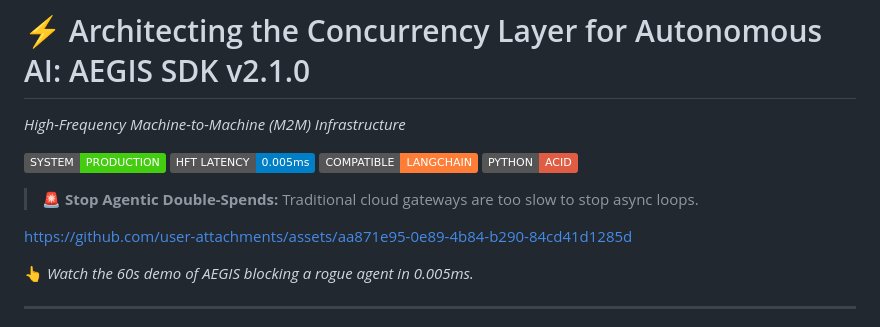
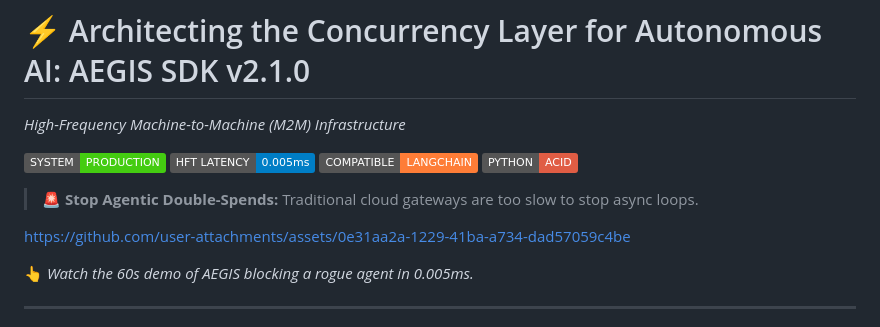
Before and after one commit to LortuArte/aegis-sdk, a Markdown page: README.md, the part around the change. Drawn GitHub-style; badges without logos.

Commit message:
Update README with demo link for AEGIS
Added a new link to a demo of AEGIS blocking a rogue agent.

```diff
--- a/README.md
+++ b/README.md
@@ -11,7 +11,15 @@
 
 
 
-https://github.com/user-attachments/assets/aa871e95-0e89-4b84-b290-84cd41d1285d
+
+
+
+
+https://github.com/user-attachments/assets/0e31aa2a-1229-41ba-a734-dad57059c4be
+
+
+
+
 
 
 
```
